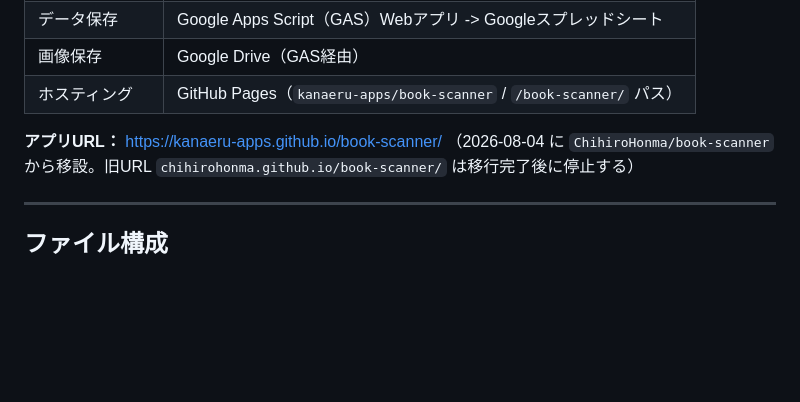
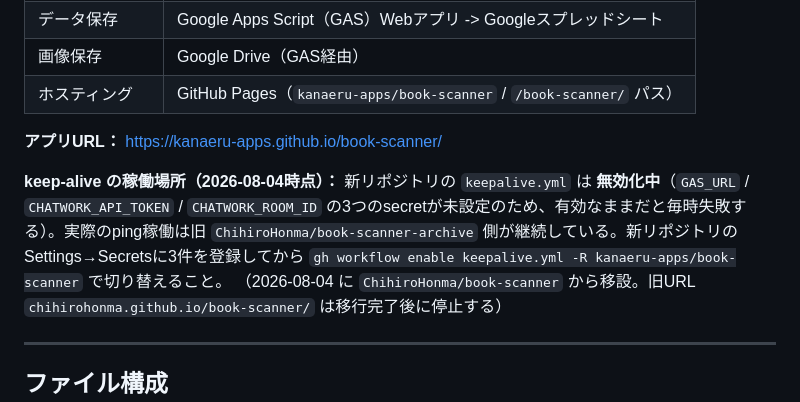
Before and after one commit to kanaeru-apps/book-scanner, a Markdown page: DESIGN.md, the part around the change. Drawn GitHub-style; blank space fills up the shorter version.

Commit message:
docs: keep-aliveの稼働場所と切り替え手順を明記
移設直後は新リポジトリにsecretが無く、有効なままだと毎時失敗するため
workflowを無効化している。実際のpingは旧archive側が継続していることと、
切り替えに必要なsecret 3件を記録する。

Co-Authored-By: Claude Opus 5 (1M context) <noreply@anthropic.com>

```diff
--- a/DESIGN.md
+++ b/DESIGN.md
@@ -19,6 +19,8 @@
 | ホスティング | GitHub Pages（`kanaeru-apps/book-scanner` / `/book-scanner/` パス） |
 
 **アプリURL：** https://kanaeru-apps.github.io/book-scanner/
+
+**keep-alive の稼働場所（2026-08-04時点）：** 新リポジトリの `keepalive.yml` は **無効化中**（`GAS_URL` / `CHATWORK_API_TOKEN` / `CHATWORK_ROOM_ID` の3つのsecretが未設定のため、有効なままだと毎時失敗する）。実際のping稼働は旧 `ChihiroHonma/book-scanner-archive` 側が継続している。新リポジトリのSettings→Secretsに3件を登録してから `gh workflow enable keepalive.yml -R kanaeru-apps/book-scanner` で切り替えること。
 （2026-08-04 に `ChihiroHonma/book-scanner` から移設。旧URL `chihirohonma.github.io/book-scanner/` は移行完了後に停止する）
 
 ---
```
